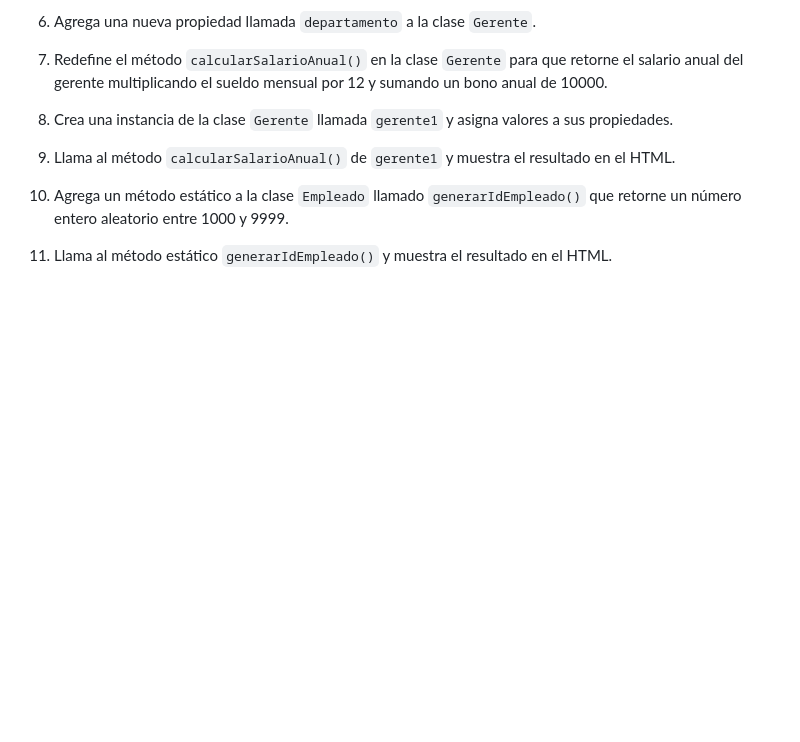
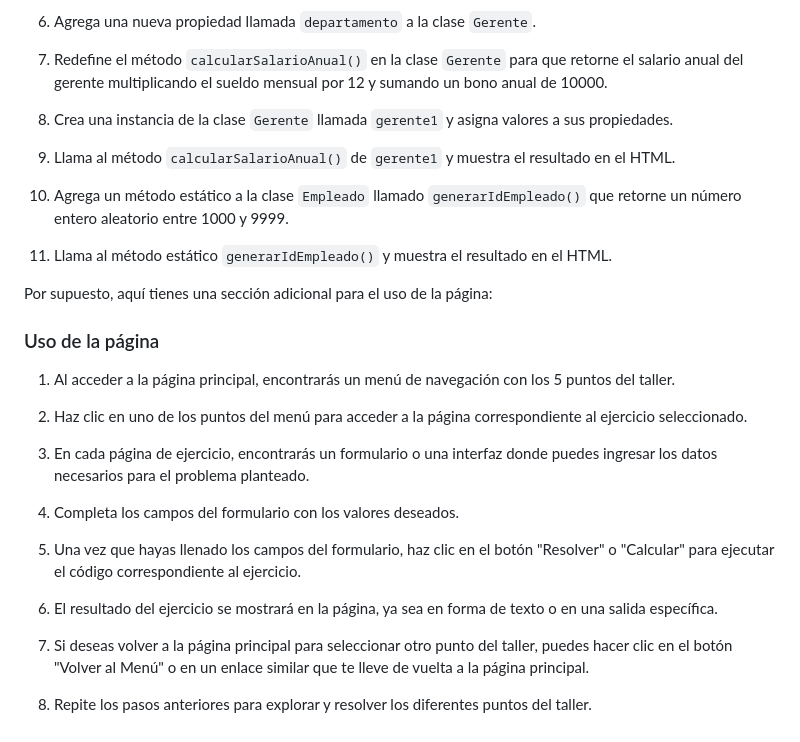
Before and after one commit to AoKuangg/Taller-POO-JS, a Markdown page: README.md, the part around the change. Drawn GitHub-style; blank space fills up the shorter version.

Commit message:
docs: :memo: New update
New lines in the readme file, i don't did it in english cause i'm tired

```diff
--- a/README.md
+++ b/README.md
@@ -113,3 +113,23 @@ Sigue las instrucciones y completa los ejercicios en cada una de las carpetas co
 10. Agrega un método estático a la clase `Empleado` llamado `generarIdEmpleado()` que retorne un número entero aleatorio entre 1000 y 9999.
 
 11. Llama al método estático `generarIdEmpleado()` y muestra el resultado en el HTML.
+
+Por supuesto, aquí tienes una sección adicional para el uso de la página:
+
+### Uso de la página
+
+1. Al acceder a la página principal, encontrarás un menú de navegación con los 5 puntos del taller.
+
+2. Haz clic en uno de los puntos del menú para acceder a la página correspondiente al ejercicio seleccionado.
+
+3. En cada página de ejercicio, encontrarás un formulario o una interfaz donde puedes ingresar los datos necesarios para el problema planteado.
+
+4. Completa los campos del formulario con los valores deseados.
+
+5. Una vez que hayas llenado los campos del formulario, haz clic en el botón "Resolver" o "Calcular" para ejecutar el código correspondiente al ejercicio.
+
+6. El resultado del ejercicio se mostrará en la página, ya sea en forma de texto o en una salida específica.
+
+7. Si deseas volver a la página principal para seleccionar otro punto del taller, puedes hacer clic en el botón "Volver al Menú" o en un enlace similar que te lleve de vuelta a la página principal.
+
+8. Repite los pasos anteriores para explorar y resolver los diferentes puntos del taller.
```
